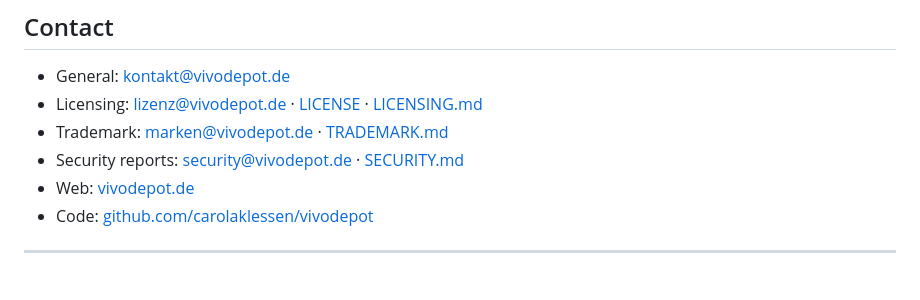
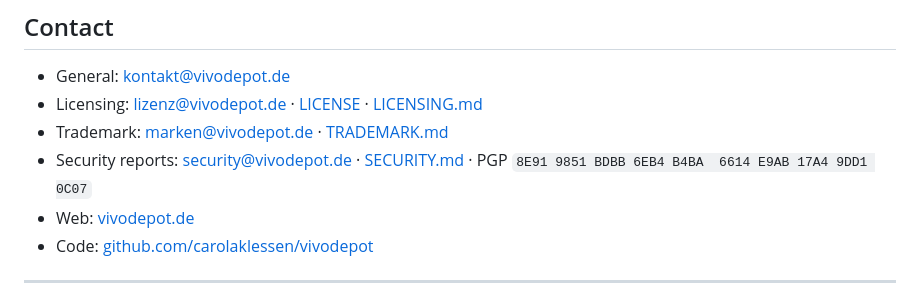
Before and after one commit to carolaklessen/vivodepot, a Markdown page: README_en.md, the part around the change. Rendered like a GitHub page.

```diff
--- a/README_en.md
+++ b/README_en.md
@@ -215,7 +215,7 @@ Anyone interested in strategic partnership or advisory board participation is in
 - General: [kontakt@vivodepot.de](mailto:kontakt@vivodepot.de)
 - Licensing: [lizenz@vivodepot.de](mailto:lizenz@vivodepot.de) · [LICENSE](LICENSE) · [LICENSING.md](LICENSING.md)
 - Trademark: [marken@vivodepot.de](mailto:marken@vivodepot.de) · [TRADEMARK.md](TRADEMARK.md)
-- Security reports: [security@vivodepot.de](mailto:security@vivodepot.de) · [SECURITY.md](SECURITY.md)
+- Security reports: [security@vivodepot.de](mailto:security@vivodepot.de) · [SECURITY.md](SECURITY.md) · PGP `8E91 9851 BDBB 6EB4 B4BA  6614 E9AB 17A4 9DD1 0C07`
 - Web: [vivodepot.de](https://vivodepot.de)
 - Code: [github.com/carolaklessen/vivodepot](https://github.com/carolaklessen/vivodepot)
 
```
Also changed, not shown: README.md (+1 -1 lines), SECURITY.md (+1 -1 lines).
